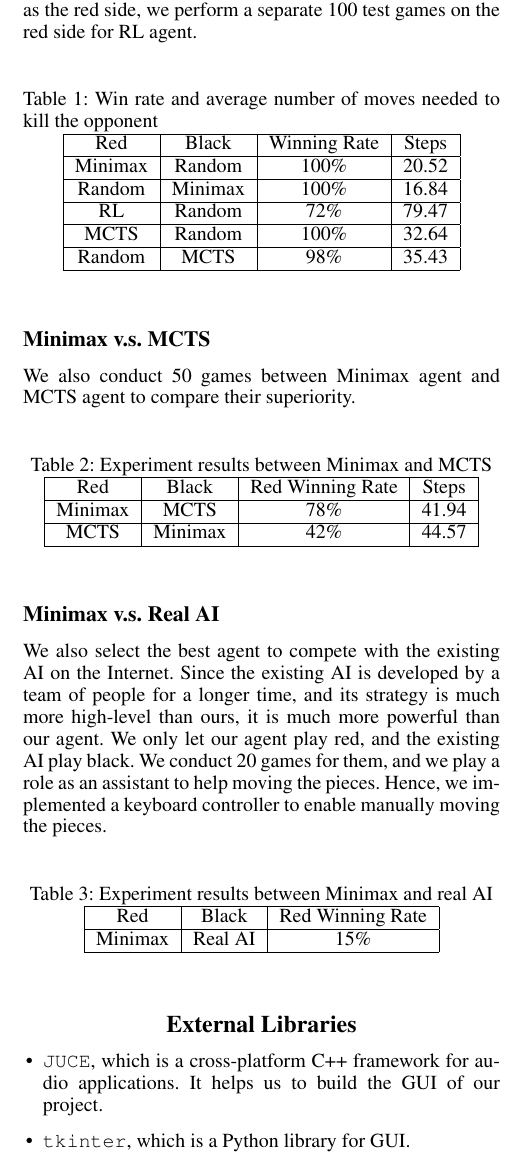
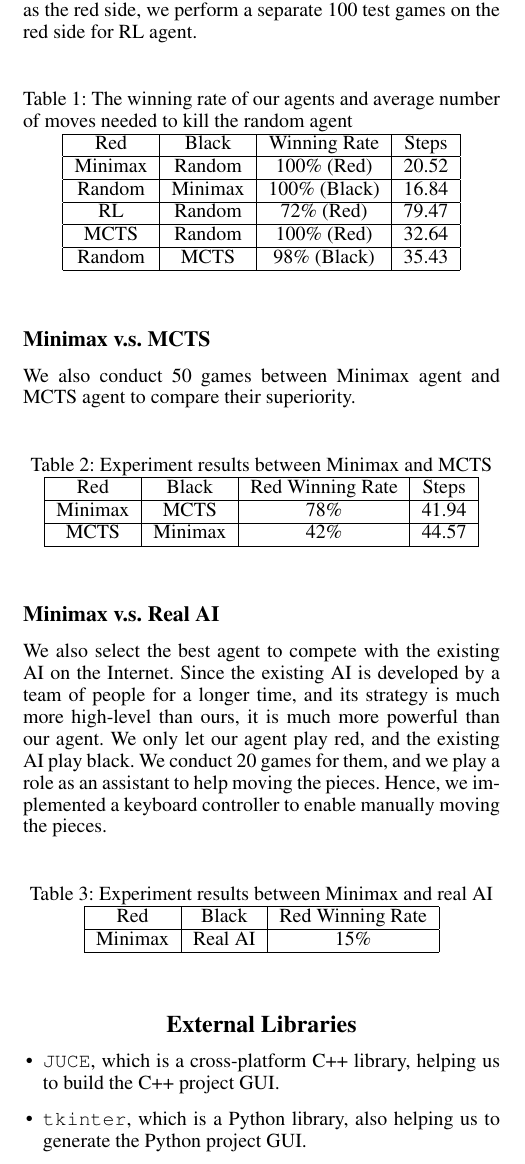
Before and after one commit to caoster/CS181-Final-Project, a LaTeX paper (report/report.tex): part of one column of page 4 of 5, cut so that both start at the same text. Compiled offline with pdfLaTeX.

Commit message:
Clarify results

```diff
--- a/report/report.tex
+++ b/report/report.tex
@@ -91,16 +91,16 @@ Since a strategic agent is much better than a randomized algorithm, we show the
 Since the RL agent is trained as the red side, we perform a separate 100 test games on the red side for RL agent.
 \begin{table}[htbp]
     \centering
-    \caption{Win rate and average number of moves needed to kill the opponent}
+    \caption{The winning rate of our agents and average number of moves needed to kill the random agent}
     \label{tab:tab1}
     \begin{tabular}{|c|c|c|c|}
         \hline
         Red & Black & Winning Rate & Steps  \\ \hline
-        Minimax & Random & 100\% & 20.52 \\ \hline
-        Random & Minimax & 100\% & 16.84 \\ \hline
-        RL & Random & 72\% & 79.47 \\ \hline
-        MCTS & Random & 100\% & 32.64\\ \hline
-        Random & MCTS & 98\% & 35.43\\ \hline
+        Minimax & Random & 100\% (Red) & 20.52 \\ \hline
+        Random & Minimax & 100\% (Black) & 16.84 \\ \hline
+        RL & Random & 72\% (Red) & 79.47 \\ \hline
+        MCTS & Random & 100\% (Red) & 32.64\\ \hline
+        Random & MCTS & 98\% (Black) & 35.43\\ \hline
     \end{tabular}
 \end{table}
 
@@ -141,9 +141,8 @@ Hence, we implemented a keyboard controller to enable manually moving the pieces
 \section{External Libraries}\label{sec:acknowledgements}
 
 \begin{itemize}
-    \item \texttt{JUCE}, which is a cross-platform C++ framework for audio applications.
-    It helps us to build the GUI of our project.
-    \item \texttt{tkinter}, which is a Python library for GUI\@.
+    \item \texttt{JUCE}, which is a cross-platform C++ library, helping us to build the C++ project GUI\@.
+    \item \texttt{tkinter}, which is a Python library, also helping us to generate the Python project GUI\@.
 \end{itemize}
 
 \bibliography{ref}
```
Also changed, not shown: report/report.pdf.
